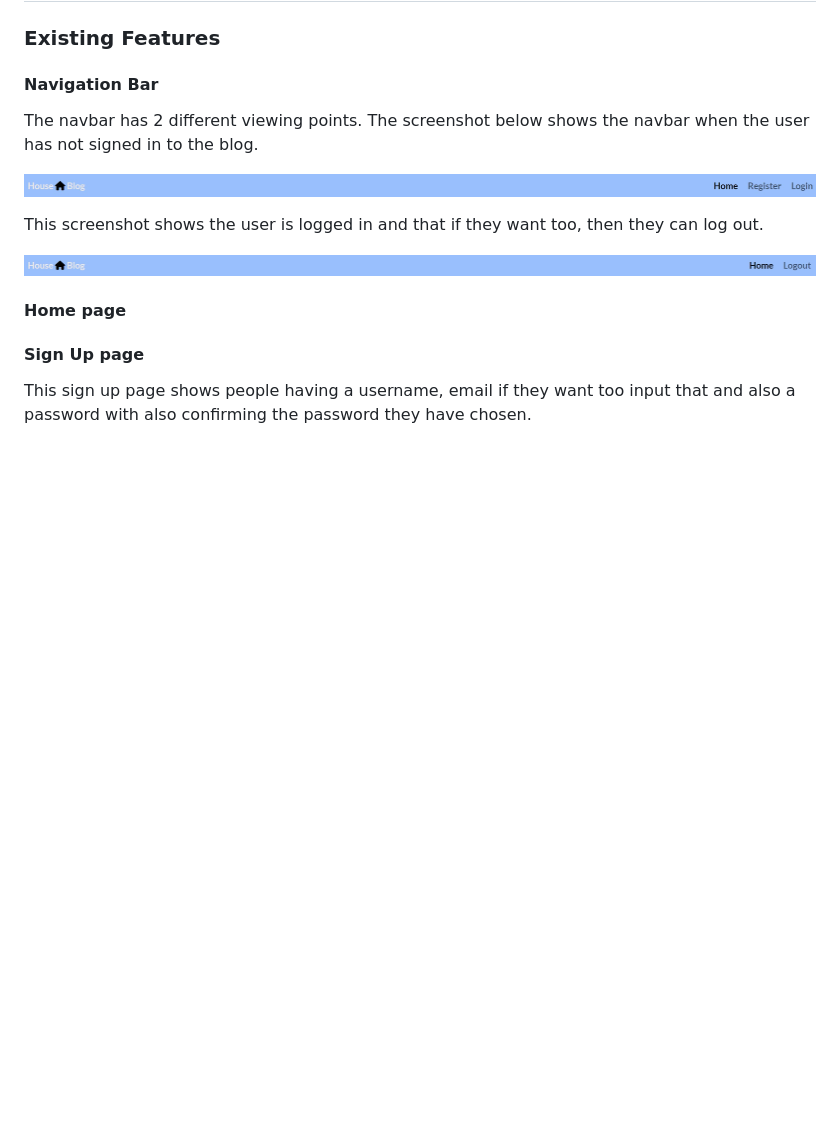
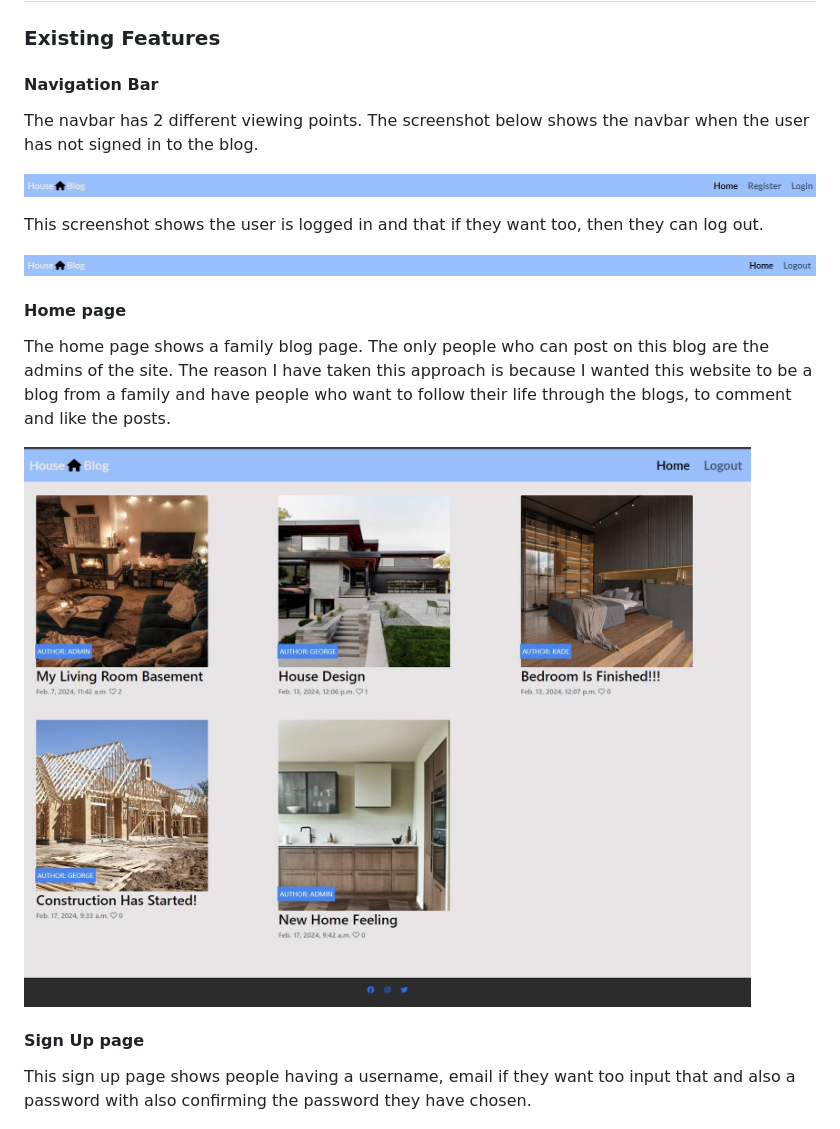
Before and after one commit to GeorgePh0/House-Blog, a Markdown page: README.md, the part around the change. Rendered like a GitHub page; pictures changed too: media/documentation/home-page.jpg (added); blank space fills up the shorter version.

Commit message:
Add home page feature to README file

```diff
--- a/README.md
+++ b/README.md
@@ -84,6 +84,10 @@ This screenshot shows the user is logged in and that if they want too, then they
 
 #### Home page
 
+The home page shows a family blog page. The only people who can post on this blog are the admins of the site. The reason I have taken this approach is because I wanted this website to be a blog from a family and have people who want to follow their life through the blogs, to comment and like the posts.
+
+![home-page](media/documentation/home-page.jpg)
+
 #### Sign Up page
 
 This sign up page shows people having a username, email if they want too input that and also a password with also confirming the password they have chosen.
```
